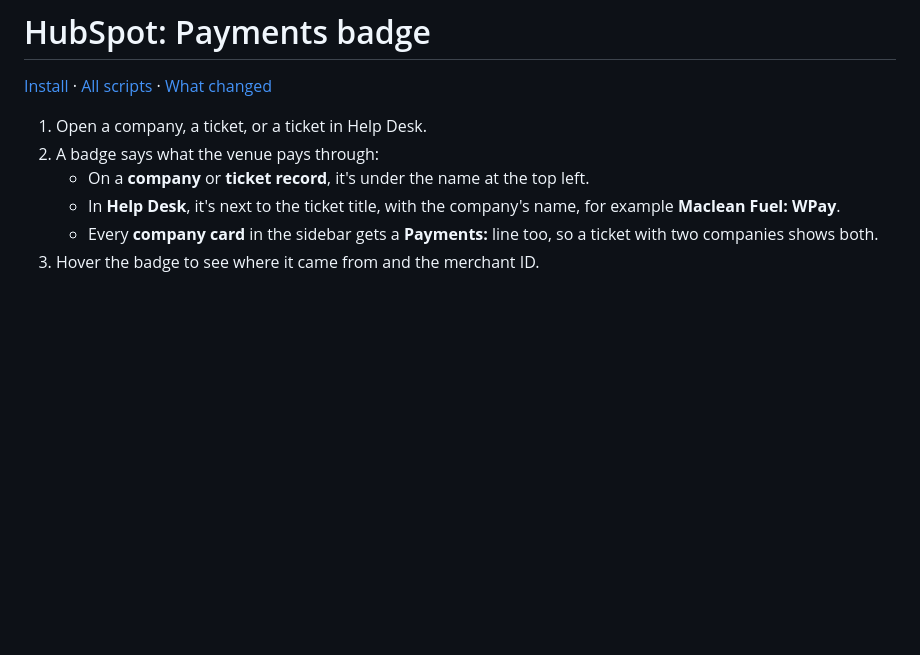
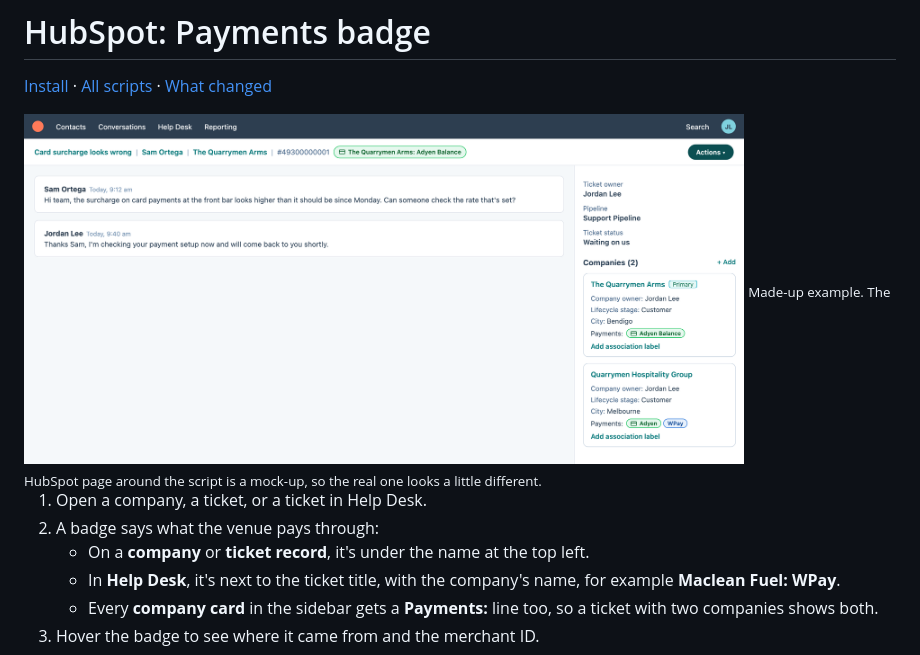
Before and after one commit to StephenShawBepoz/browserscripts, a Markdown page: docs/payments-badge.md, the part around the change. Drawn GitHub-style; pictures changed too: assets/screenshots/payments-badge.png (added); blank space fills up the shorter version.

Commit message:
Payments badge guide: add screenshot
Co-Authored-By: Claude Opus 5.5 <noreply@anthropic.com>

```diff
--- a/docs/payments-badge.md
+++ b/docs/payments-badge.md
@@ -1,6 +1,9 @@
 # HubSpot: Payments badge
 
 [Install](https://raw.githubusercontent.com/StephenShawBepoz/browserscripts/main/hubspot/payments-badge.user.js) · [All scripts](../README.md) · [What changed](../CHANGELOG.md)
+
+<img src="../assets/screenshots/payments-badge.png" width="720" alt="A green Adyen Balance badge next to a Help Desk ticket title, and a Payments line on each company card in the sidebar, one showing Adyen and WPay together">
+<sub>Made-up example. The HubSpot page around the script is a mock-up, so the real one looks a little different.</sub>
 
 1. Open a company, a ticket, or a ticket in Help Desk.
 2. A badge says what the venue pays through:
```
